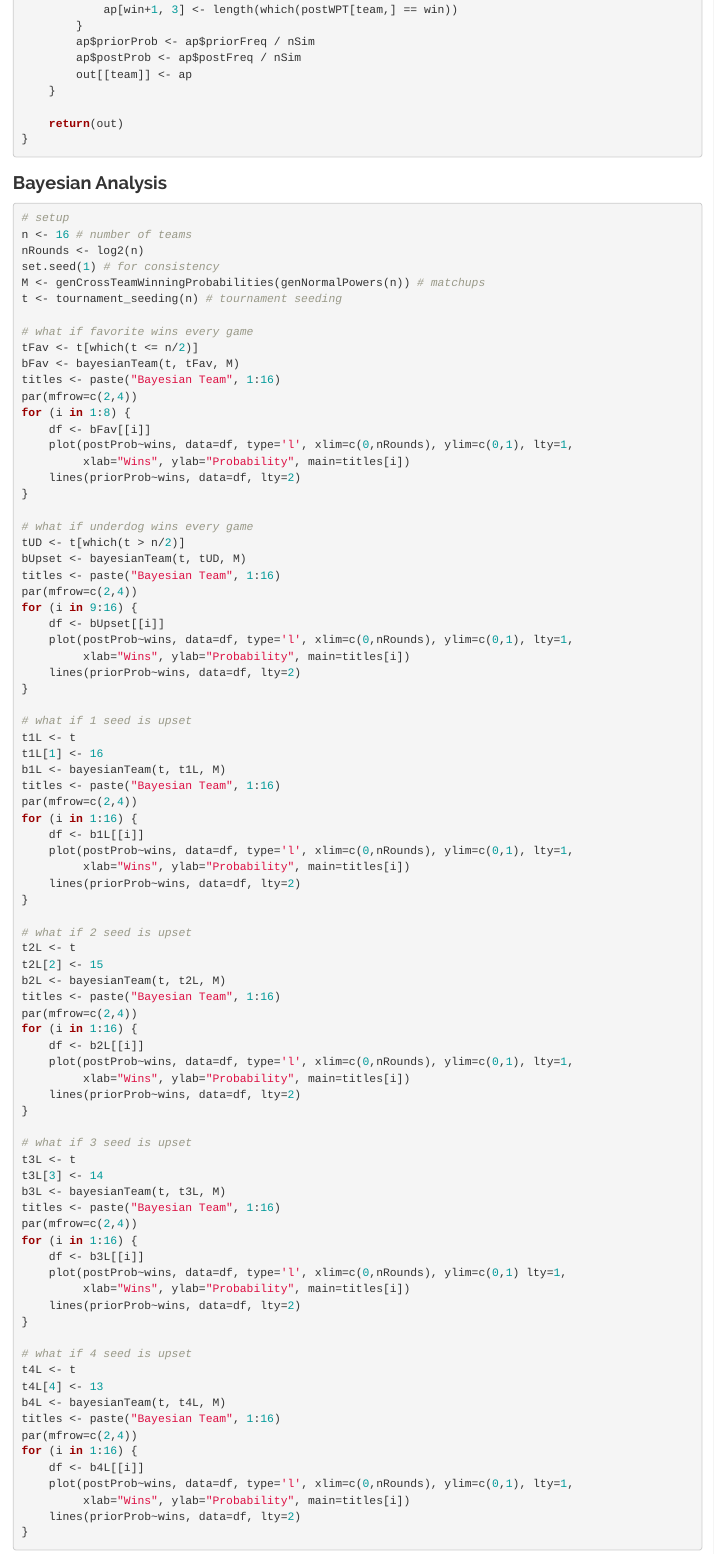
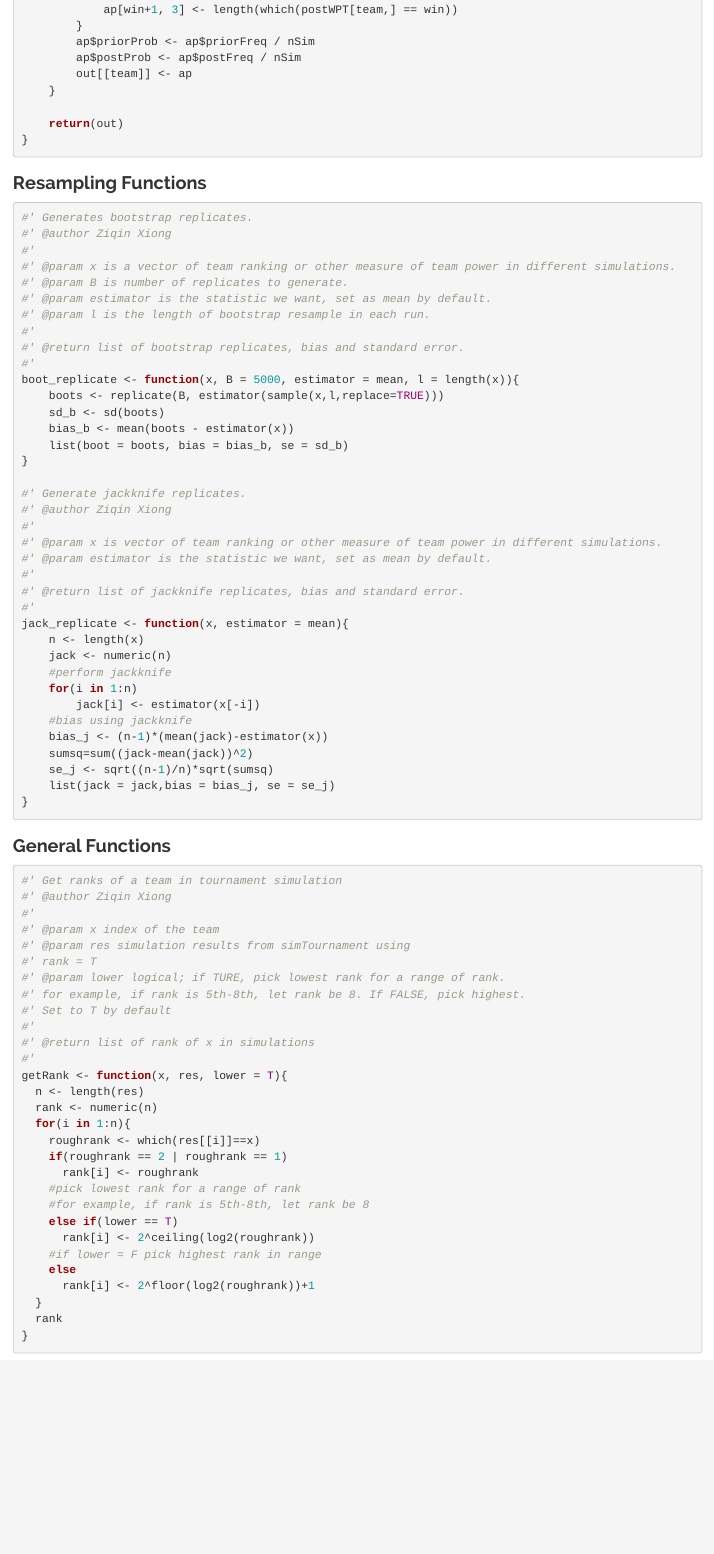
Before and after one commit to pjdohm/BracketAnalyzer, an R Markdown document (group_written_report.Rmd): the page in a window 1100 px wide, from 4840 px down before the commit and from 4810 px down after it, so that both start at the same text. Rendered offline with R 4.5, knitr and Pandoc, with nearby package versions; some code elsewhere in the file could not run offline; common packages that the code uses without loading them are loaded.

Commit message:
Removed some unnecessary stuff in appendix

````diff
--- a/group_written_report.Rmd
+++ b/group_written_report.Rmd
@@ -1762,93 +1762,6 @@ bayesianTeam <- function(oldBracket, newBracket, matchups, nSim=10000) {
 }
 ```
 
-### Bayesian Analysis
-
-```{r, eval=F}
-# setup
-n <- 16 # number of teams
-nRounds <- log2(n)
-set.seed(1) # for consistency
-M <- genCrossTeamWinningProbabilities(genNormalPowers(n)) # matchups
-t <- tournament_seeding(n) # tournament seeding
-
-# what if favorite wins every game
-tFav <- t[which(t <= n/2)]
-bFav <- bayesianTeam(t, tFav, M)
-titles <- paste("Bayesian Team", 1:16)
-par(mfrow=c(2,4))
-for (i in 1:8) {
-    df <- bFav[[i]]
-    plot(postProb~wins, data=df, type='l', xlim=c(0,nRounds), ylim=c(0,1), lty=1,
-         xlab="Wins", ylab="Probability", main=titles[i])
-    lines(priorProb~wins, data=df, lty=2)
-}
-
-# what if underdog wins every game
-tUD <- t[which(t > n/2)]
-bUpset <- bayesianTeam(t, tUD, M)
-titles <- paste("Bayesian Team", 1:16)
-par(mfrow=c(2,4))
-for (i in 9:16) {
-    df <- bUpset[[i]]
-    plot(postProb~wins, data=df, type='l', xlim=c(0,nRounds), ylim=c(0,1), lty=1,
-         xlab="Wins", ylab="Probability", main=titles[i])
-    lines(priorProb~wins, data=df, lty=2)
-}
-
-# what if 1 seed is upset
-t1L <- t
-t1L[1] <- 16
-b1L <- bayesianTeam(t, t1L, M)
-titles <- paste("Bayesian Team", 1:16)
-par(mfrow=c(2,4))
-for (i in 1:16) {
-    df <- b1L[[i]]
-    plot(postProb~wins, data=df, type='l', xlim=c(0,nRounds), ylim=c(0,1), lty=1,
-         xlab="Wins", ylab="Probability", main=titles[i])
-    lines(priorProb~wins, data=df, lty=2)
-}
-
-# what if 2 seed is upset
-t2L <- t
-t2L[2] <- 15
-b2L <- bayesianTeam(t, t2L, M)
-titles <- paste("Bayesian Team", 1:16)
-par(mfrow=c(2,4))
-for (i in 1:16) {
-    df <- b2L[[i]]
-    plot(postProb~wins, data=df, type='l', xlim=c(0,nRounds), ylim=c(0,1), lty=1,
-         xlab="Wins", ylab="Probability", main=titles[i])
-    lines(priorProb~wins, data=df, lty=2)
-}
-
-# what if 3 seed is upset
-t3L <- t
-t3L[3] <- 14
-b3L <- bayesianTeam(t, t3L, M)
-titles <- paste("Bayesian Team", 1:16)
-par(mfrow=c(2,4))
-for (i in 1:16) {
-    df <- b3L[[i]]
-    plot(postProb~wins, data=df, type='l', xlim=c(0,nRounds), ylim=c(0,1) lty=1,
-         xlab="Wins", ylab="Probability", main=titles[i])
-    lines(priorProb~wins, data=df, lty=2)
-}
-
-# what if 4 seed is upset
-t4L <- t
-t4L[4] <- 13
-b4L <- bayesianTeam(t, t4L, M)
-titles <- paste("Bayesian Team", 1:16)
-par(mfrow=c(2,4))
-for (i in 1:16) {
-    df <- b4L[[i]]
-    plot(postProb~wins, data=df, type='l', xlim=c(0,nRounds), ylim=c(0,1), lty=1,
-         xlab="Wins", ylab="Probability", main=titles[i])
-    lines(priorProb~wins, data=df, lty=2)
-}
-```
-
 ### Resampling Functions
 
 ```{r}
@@ -1891,7 +1804,8 @@ jack_replicate <- function(x, estimator = mean){
 }
 ```
 
-### General Helper Functions for Analysis
+### General Functions
+
 ```{r}
 #' Get ranks of a team in tournament simulation
 #' @author Ziqin Xiong
````
